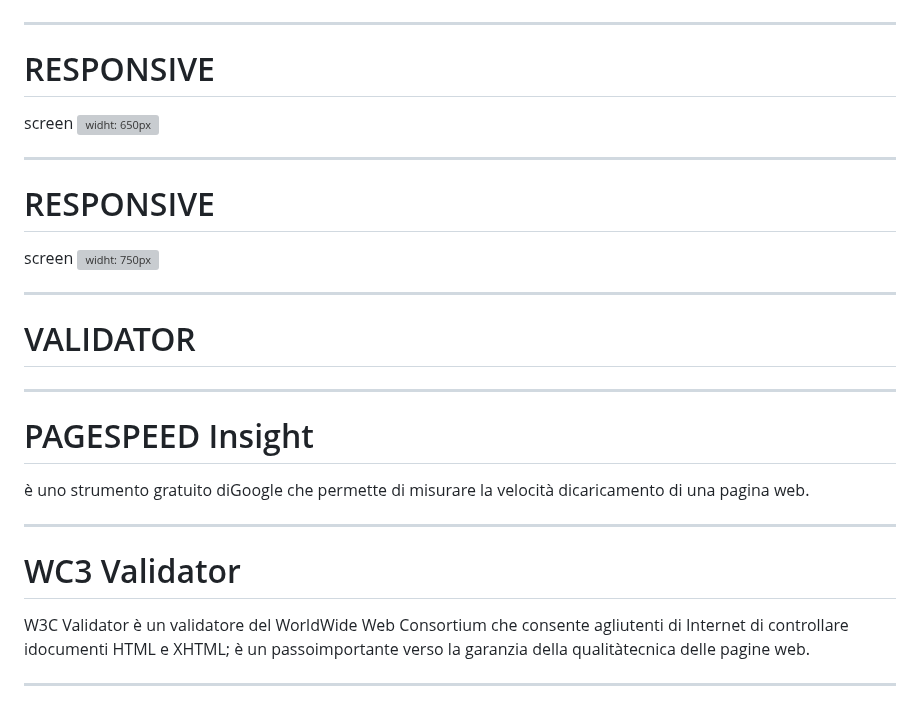
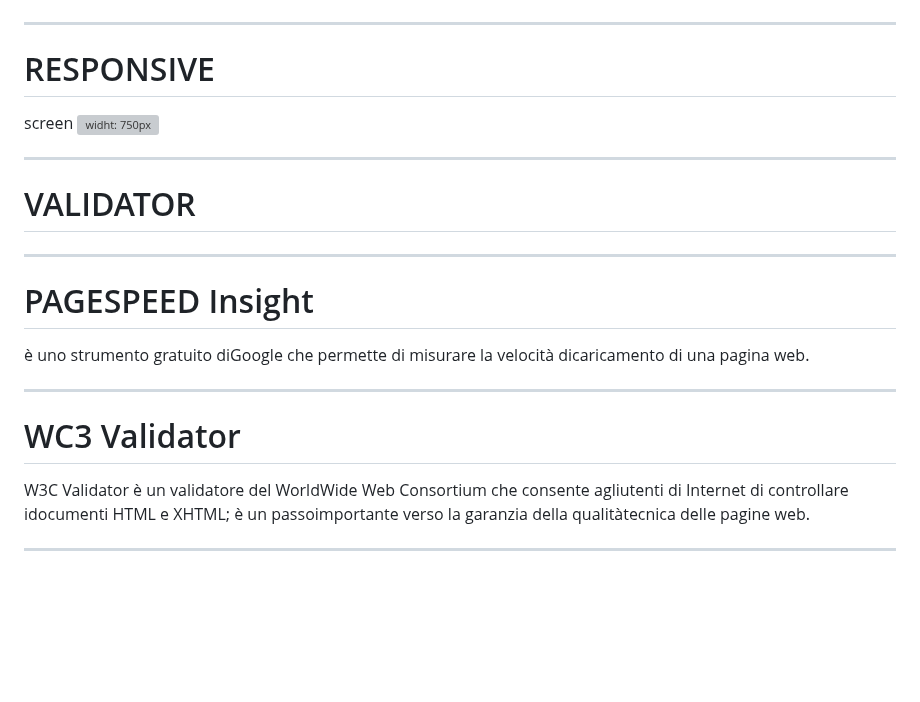
Before and after one commit to federica100/progetto-E-COMMERCE, a Markdown page: intro/slide.md, the part around one of its changes. GitHub-like rendering; blank space fills up the shorter version; grey boxes are pictures that could not be loaded.

```diff
--- a/intro/slide.md
+++ b/intro/slide.md
@@ -279,14 +301,6 @@ Ho inserito la mappa presa da googleMaps
 
 ---
 
-
-# RESPONSIVE
-
-screen
-![widht: 650px](desktop.png)
-
----
-
 # RESPONSIVE
 
 screen
@@ -298,10 +312,13 @@ screen
 
 ---
 # PAGESPEED Insight
+
 è uno strumento gratuito diGoogle che permette di misurare la velocità dicaricamento di una pagina web.
 
 ---
+
 # WC3 Validator
+
 W3C Validator
 è un validatore del WorldWide Web Consortium che consente agliutenti di Internet di controllare idocumenti HTML e XHTML;
 è un passoimportante verso la garanzia della qualitàtecnica delle pagine web.
```
Also changed, not shown: other parts of intro/slide.md (+24 -2 lines).
